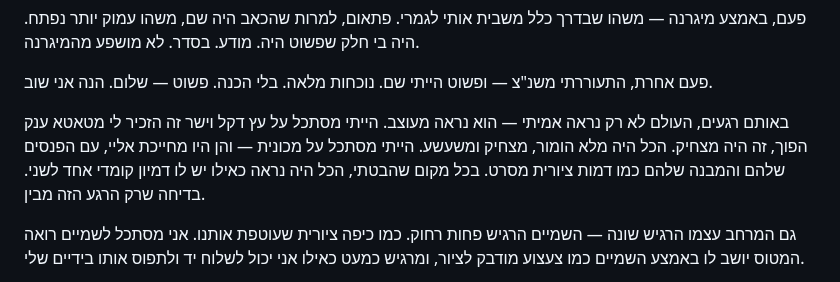
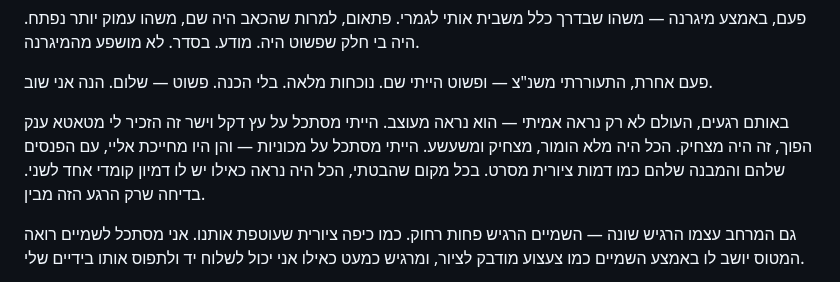
Before and after one commit to tullyH/spiritual-trip-report, a Markdown page: memoir-he.md, the part around the change. Drawn GitHub-style.

```diff
--- a/memoir-he.md
+++ b/memoir-he.md
@@ -246,7 +246,7 @@
 פשוט — שלום. הנה אני שוב.
 
 באותם רגעים, העולם לא רק נראה אמיתי — הוא נראה מעוצב.
-הייתי מסתכל על עץ דקל וישר זה הזכיר לי מטאטא ענק הפוך, זה היה מצחיק. הכל היה מלא הומור, מצחיק ומשעשע. הייתי מסתכל על מכונית — והן היו מחייכת אליי, עם הפנסים שלהם והמבנה שלהם כמו דמות ציורית מסרט.
+הייתי מסתכל על עץ דקל וישר זה הזכיר לי מטאטא ענק הפוך, זה היה מצחיק. הכל היה מלא הומור, מצחיק ומשעשע. הייתי מסתכל על מכוניות — והן היו מחייכת אליי, עם הפנסים שלהם והמבנה שלהם כמו דמות ציורית מסרט.
 בכל מקום שהבטתי, הכל היה נראה כאילו יש לו דמיון קומדי אחד לשני.
 בדיחה שרק הרגע הזה מבין.
 
```
